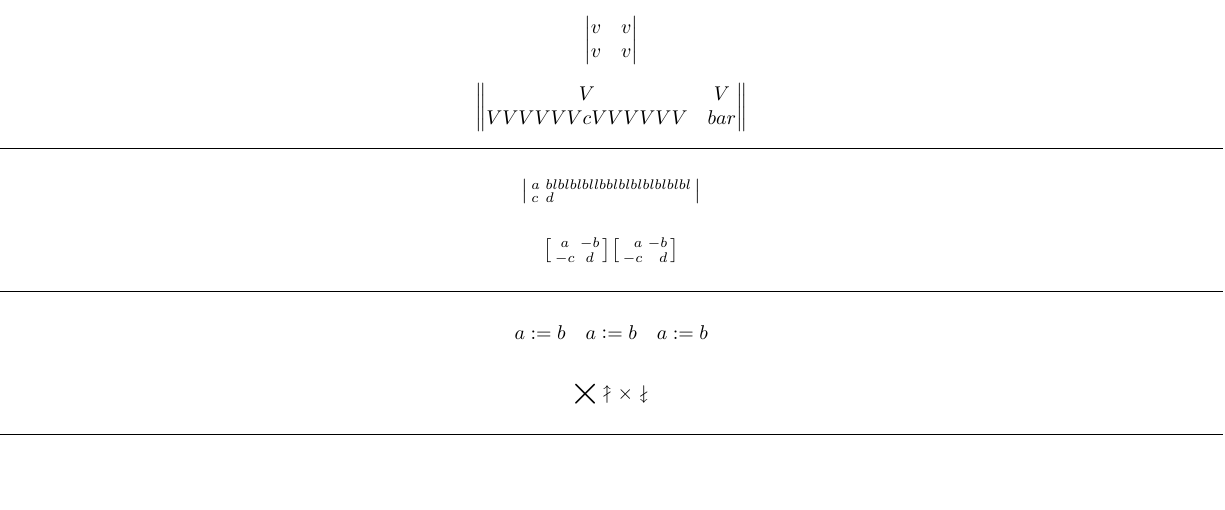
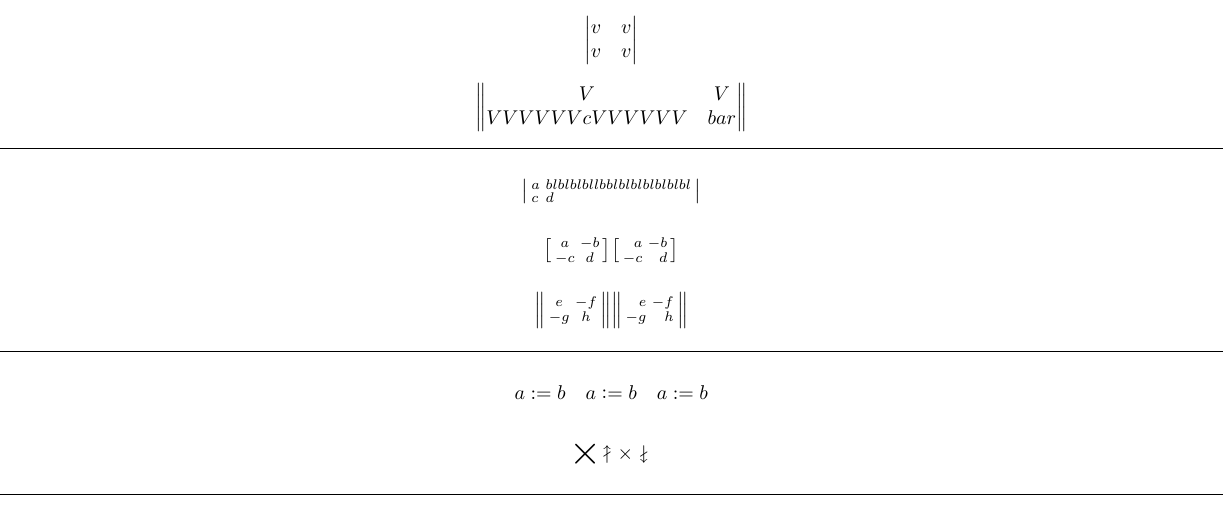
Before and after one commit to kpj/LaTeXML_Bindings_WIP, a LaTeX document (test_documents/mathtools/main.tex): part of page 2 of 2, cut so that both start at the same text, the shorter picture padded with empty space. Compiled offline with pdfLaTeX.

Commit message:
Improved implementation of matrices

```diff
--- a/test_documents/mathtools/main.tex
+++ b/test_documents/mathtools/main.tex
@@ -170,6 +170,11 @@ c & d
 \begin{bsmallmatrix*}[r] a & -b \\ -c & d \end{bsmallmatrix*}
 \]
 
+\[
+\begin{Vsmallmatrix} e & -f \\ -g & h \end{Vsmallmatrix}
+\begin{Vsmallmatrix*}[r] e & -f \\ -g & h \end{Vsmallmatrix*}
+\]
+
 \horz
 
 \[
```
Also changed, not shown: 1 other file.
